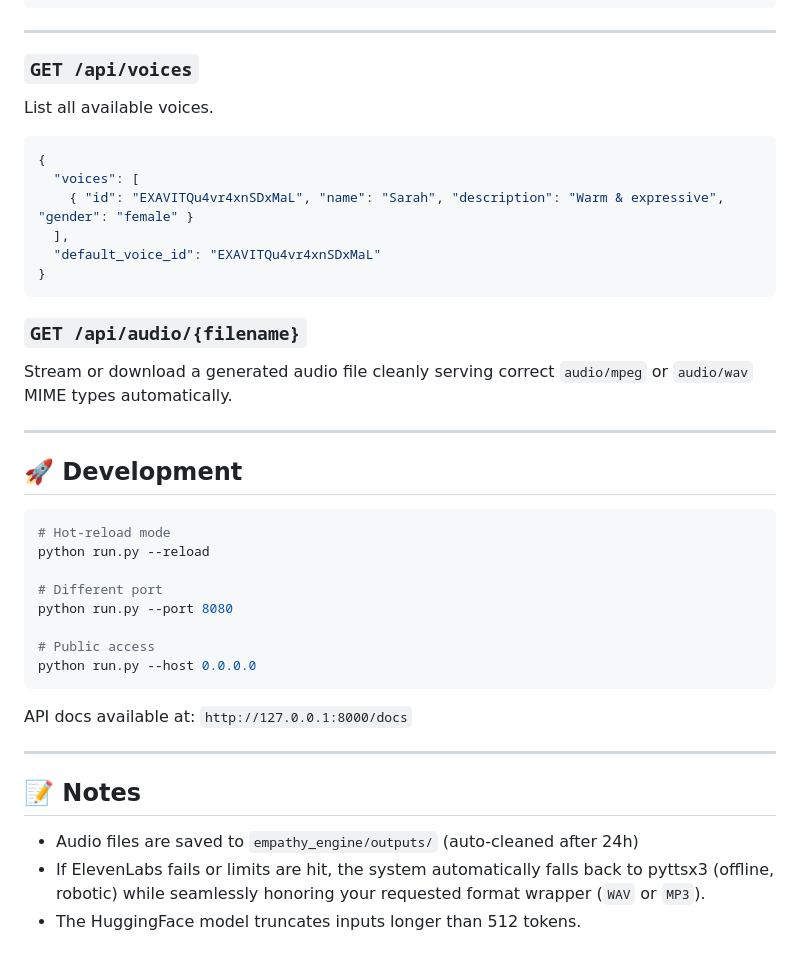
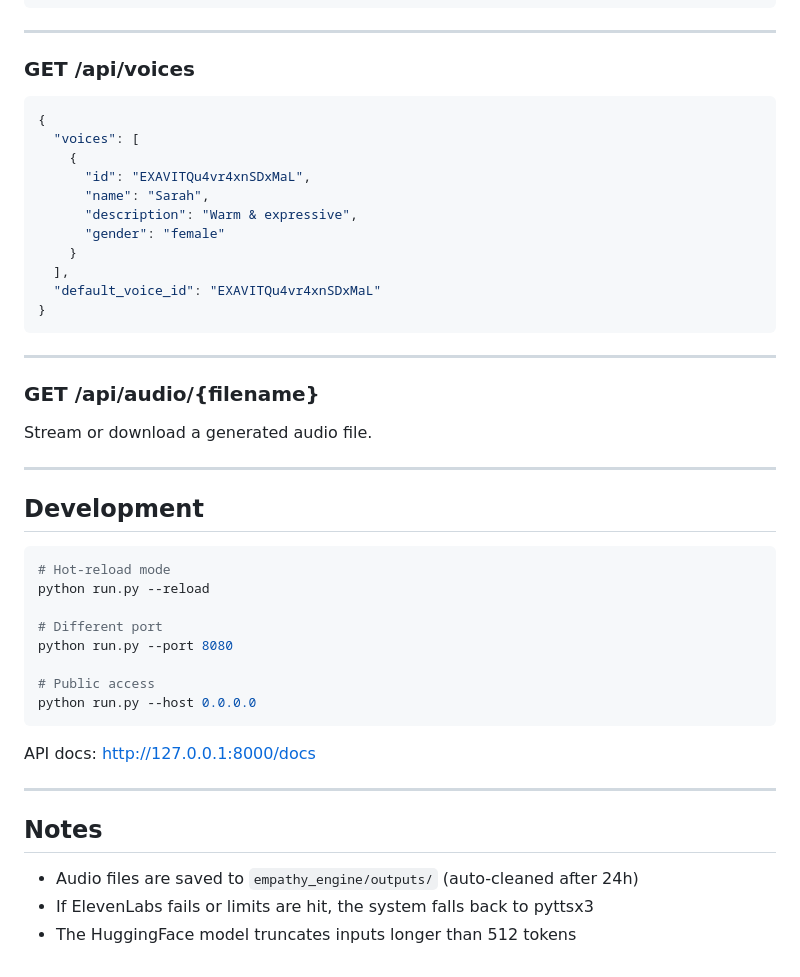
Before and after one commit to shubh7705/The-Empathy-Engine, a Markdown page: README.md, the part around one of its changes. GitHub-like rendering.

````diff
--- a/README.md
+++ b/README.md
@@ -197,24 +213,31 @@ Run the full emotion-to-speech pipeline.
 
 ---
 
-### `GET /api/voices`
-List all available voices.
+### GET /api/voices
 
 ```json
 {
   "voices": [
-    { "id": "EXAVITQu4vr4xnSDxMaL", "name": "Sarah", "description": "Warm & expressive", "gender": "female" }
+    {
+      "id": "EXAVITQu4vr4xnSDxMaL",
+      "name": "Sarah",
+      "description": "Warm & expressive",
+      "gender": "female"
+    }
   ],
   "default_voice_id": "EXAVITQu4vr4xnSDxMaL"
 }
 ```
 
-### `GET /api/audio/{filename}`
-Stream or download a generated audio file cleanly serving correct `audio/mpeg` or `audio/wav` MIME types automatically.
+---
+
+### GET /api/audio/{filename}
+
+Stream or download a generated audio file.
 
 ---
 
-## 🚀 Development
+## Development
 
 ```bash
 # Hot-reload mode
@@ -227,12 +250,13 @@ python run.py --port 8080
 python run.py --host 0.0.0.0
 ```
 
-API docs available at: `http://127.0.0.1:8000/docs`
+API docs:
+http://127.0.0.1:8000/docs
 
 ---
 
-## 📝 Notes
+## Notes
 
-- Audio files are saved to `empathy_engine/outputs/` (auto-cleaned after 24h)
-- If ElevenLabs fails or limits are hit, the system automatically falls back to pyttsx3 (offline, robotic) while seamlessly honoring your requested format wrapper (`WAV` or `MP3`).
-- The HuggingFace model truncates inputs longer than 512 tokens.
+* Audio files are saved to `empathy_engine/outputs/` (auto-cleaned after 24h)
+* If ElevenLabs fails or limits are hit, the system falls back to pyttsx3
+* The HuggingFace model truncates inputs longer than 512 tokens
````
Also changed, not shown: other parts of README.md (+60 -44 lines).
